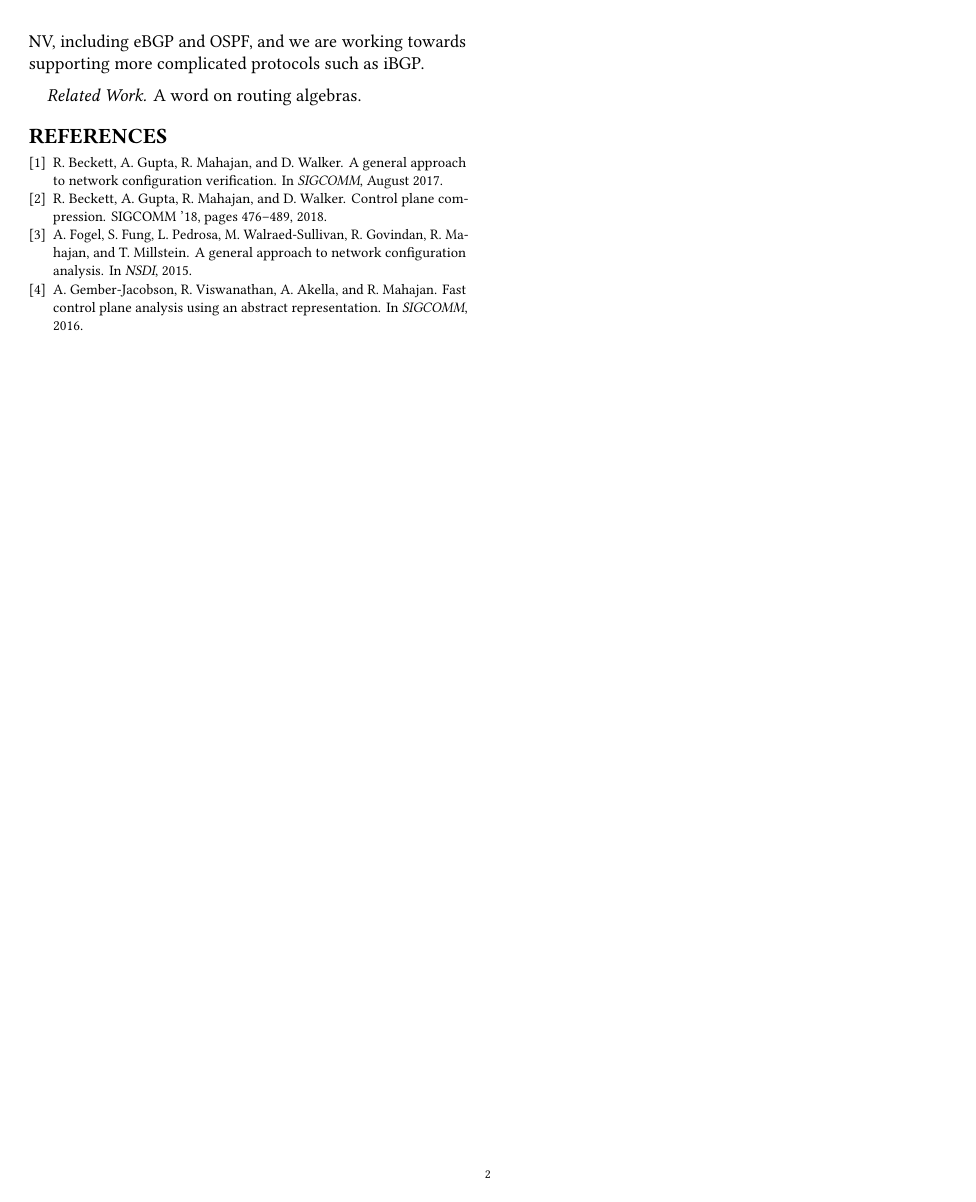
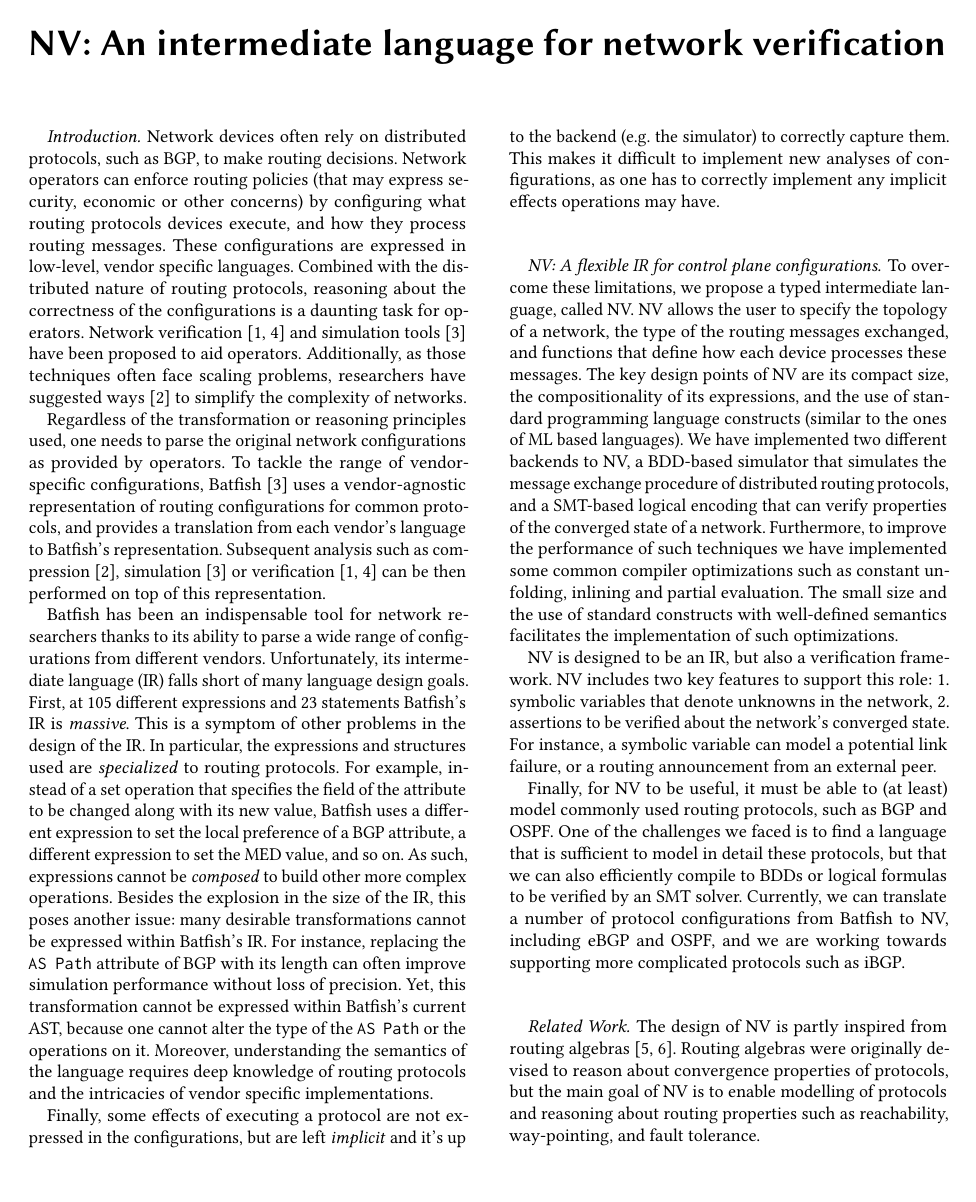
Before and after one commit to NetworkVerification/nv, a LaTeX paper (paper/netpl19/paper.tex): page 2 of 2 before the commit and page 1 of 2 after it. Compiled offline with pdfLaTeX.

Commit message:
small fix

```diff
--- a/paper/netpl19/paper.tex
+++ b/paper/netpl19/paper.tex
@@ -64,3 +64,5 @@
 Network devices often rely on distributed protocols, such as BGP, to
 make routing decisions. Network operators can enforce routing policies
 (that may express security, economic or other concerns) by configuring
+what routing protocols devices execute, and how they process routing
+messages.  These configurations are expressed in low-level, vendor
@@ -70 +69,6 @@ shares. These configurations are expressed in low-level, vendor
 specific languages. Combined with the distributed nature of routing
+protocols, reasoning about the correctness of the configurations is a
+daunting task for operators.  Network verification
+\cite{minesweeper,arc} and simulation tools \cite{batfish} have been
+proposed to aid operators. Additionally, as those techniques often
+face scaling problems, researchers have suggested ways \cite{bonsai} to simplify the complexity of networks.
@@ -92,3 +89,6 @@ vendors. Unfortunately, its intermediate language (IR) falls short of
 many language design goals. First, at 105 different expressions and 23
 statements Batfish's IR is \emph{massive}. This is a symptom of other
 problems in the design of the IR. In particular, the expressions and
+structures used are \emph{specialized} to routing protocols. For
+example, instead of a set operation that specifies the field of the
+attribute to be changed along with its new value, Batfish uses a
@@ -99,5 +96,11 @@ different expression to set the local preference of a BGP attribute, a
 different expression to set the MED value, and so on. As such,
 expressions cannot be \emph{composed} to build other more complex
 operations. Besides the explosion in the size of the IR, this poses
-another issue: desirable transformations often cannot be expressed
+another issue: many desirable transformations cannot be expressed
 within Batfish's IR. For instance, replacing the \texttt{AS Path}
+attribute of BGP with its length can often improve simulation
+performance without loss of precision. Yet, this transformation cannot
+be expressed within Batfish's current AST, because one cannot alter
+the type of the \texttt{AS Path} or the operations on it. Moreover,
+understanding the semantics of the language requires deep knowledge of
+routing protocols and the intricacies of vendor specific implementations.
@@ -113 +107,7 @@ new analyses over configurations is often a tedious task.
 
+Finally, some effects of executing a protocol are not expressed in the
+configurations, but are left \emph{implicit} and it's up to the
+backend (e.g. the simulator) to correctly capture
+them. This makes it difficult to implement new analyses of
+configurations, as one has to correctly implement any implicit effects
+operations may have.
@@ -123,3 +117,17 @@ implemented any implicit effects operations may have.
 
 To overcome these limitations, we propose a typed intermediate
 language, called NV. NV allows the user to specify the topology of a
+network, the type of the routing messages exchanged, and functions
+that define how each device processes these messages. The key design
+points of NV are its compact size, the compositionality of its
+expressions, and the use of standard programming language constructs
+(similar to the ones of ML based languages). We have implemented two
+different backends to NV, a BDD-based simulator that simulates the
+message exchange procedure of distributed routing protocols, and a
+SMT-based logical encoding that can verify properties of the
+converged state of a network. Furthermore, to improve the
+performance of such techniques we have implemented some common
+compiler optimizations such as constant unfolding, inlining and
+partial evaluation. The small size and the use of standard constructs
+with well-defined semantics facilitates the
+implementation of such optimizations.
@@ -141 +134,7 @@ the correctness) of such optimizations.
 
+NV is designed to be an IR, but also a verification framework. NV
+includes two key features to support this role: 1. symbolic variables
+that denote unknowns in the network, 2. assertions to be verified
+about the network's converged state. For instance, a symbolic variable
+can model a potential link failure, or a routing announcement from an
+external peer.
@@ -149,13 +141,12 @@ failure, or a routing advertisement from an external peer.
 
-Finally, for NV to be useful, it must be able to (at least) model the
+Finally, for NV to be useful, it must be able to (at least) model
 commonly used routing protocols, such as BGP and OSPF. One of the
-challenges we face, is to find a language that is sufficient to model
-all the intricacies of these protocols, but that we can also
+challenges we faced is to find a language that is sufficient to model
+in detail these protocols, but that we can also
 efficiently compile to BDDs or logical formulas to be verified by an
 SMT solver. Currently, we can translate a number of protocol
 configurations from Batfish to NV, including eBGP and OSPF, and we are
 working towards supporting more complicated protocols such as iBGP.
-
 
 % On a similar note, Batfish's specialized expressions provide room for
 % specialized (in terms of efficiency) interpretations. For example,
@@ -167,8 +158,12 @@ working towards supporting more complicated protocols such as iBGP.
 % optimizations. Exploiting the high-level structure of the
 % configurations to -- among other things -- improve the performance of
 % the simulation is an important future direction.
-\paragraph{Related Work} A word on routing algebras.
-
+\paragraph{Related Work} The design of NV is partly inspired from
+routing algebras \cite{routingalgebra,metarouting}. Routing
+algebras were originally devised to reason about convergence
+properties of protocols, but the main goal of NV is to enable modelling of
+protocols and reasoning about routing properties such as reachability,
+way-pointing, and fault tolerance.
 
 
 \bibliographystyle{abbrv}
```
Also changed, not shown: paper/netpl19/paper.bbl, paper/netpl19/paper.pdf, paper/netpl19/paper.tex (50 more changed lines), 3 other files.
